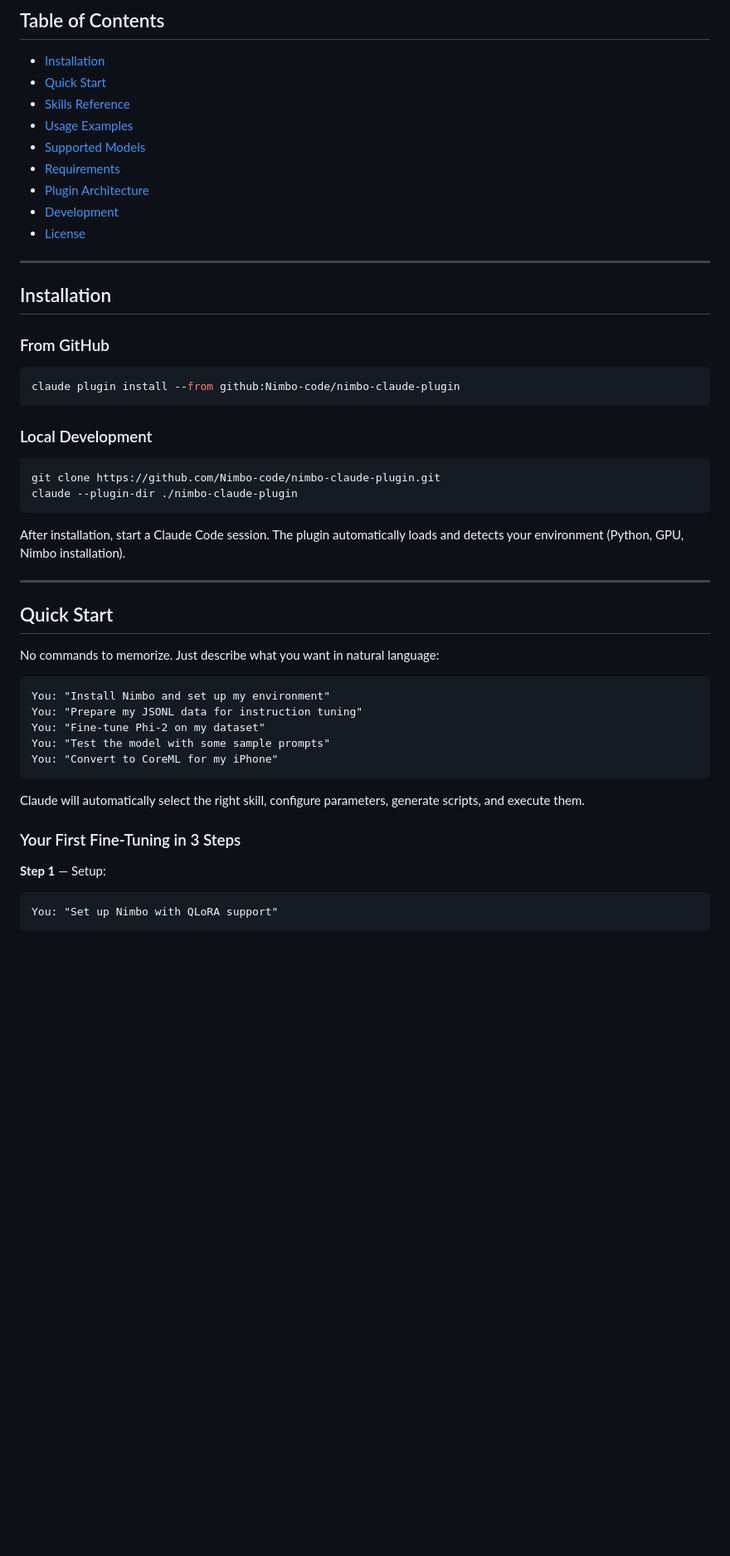
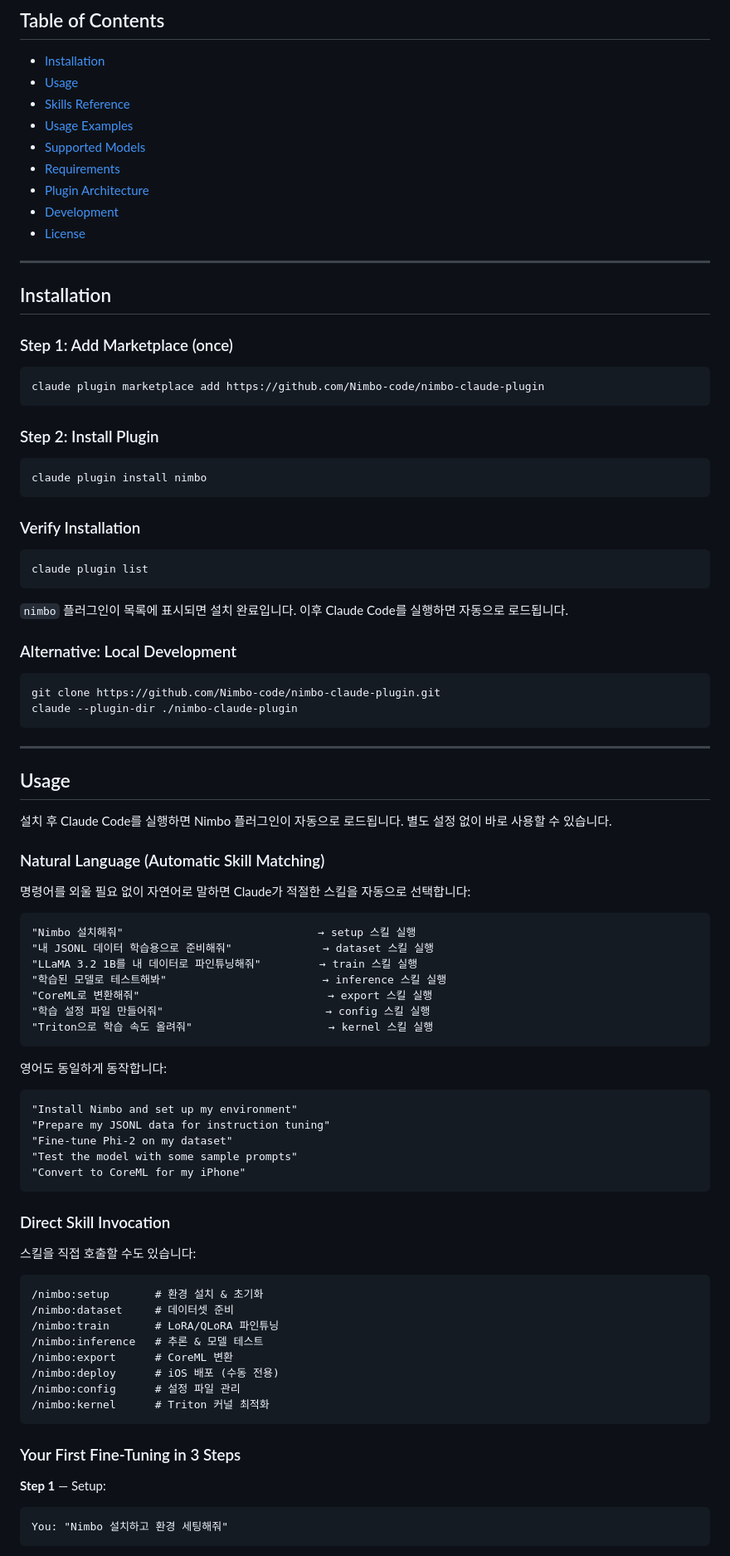
Before and after one commit to Nimbo-code/nimbo-claude-plugin, a Markdown page: README.md, the part around one of its changes. Shown at 83% size. Drawn GitHub-style; blank space fills up the shorter version.

````diff
--- a/README.md
+++ b/README.md
@@ -13,7 +13,7 @@ Claude: Sets up environment → Prepares data → Trains with LoRA → Tests →
 ## Table of Contents
 
 - [Installation](#installation)
-- [Quick Start](#quick-start)
+- [Usage](#usage)
 - [Skills Reference](#skills-reference)
 - [Usage Examples](#usage-examples)
 - [Supported Models](#supported-models)
@@ -26,40 +26,81 @@ Claude: Sets up environment → Prepares data → Trains with LoRA → Tests →
 
 ## Installation
 
-### From GitHub
+### Step 1: Add Marketplace (once)
 
 ```bash
-claude plugin install --from github:Nimbo-code/nimbo-claude-plugin
+claude plugin marketplace add https://github.com/Nimbo-code/nimbo-claude-plugin
 ```
 
-### Local Development
+### Step 2: Install Plugin
+
+```bash
+claude plugin install nimbo
+```
+
+### Verify Installation
+
+```bash
+claude plugin list
+```
+
+`nimbo` 플러그인이 목록에 표시되면 설치 완료입니다. 이후 Claude Code를 실행하면 자동으로 로드됩니다.
+
+### Alternative: Local Development
 
 ```bash
 git clone https://github.com/Nimbo-code/nimbo-claude-plugin.git
 claude --plugin-dir ./nimbo-claude-plugin
 ```
 
-After installation, start a Claude Code session. The plugin automatically loads and detects your environment (Python, GPU, Nimbo installation).
-
 ---
 
-## Quick Start
+## Usage
 
-No commands to memorize. Just describe what you want in natural language:
+설치 후 Claude Code를 실행하면 Nimbo 플러그인이 자동으로 로드됩니다. 별도 설정 없이 바로 사용할 수 있습니다.
+
+### Natural Language (Automatic Skill Matching)
+
+명령어를 외울 필요 없이 자연어로 말하면 Claude가 적절한 스킬을 자동으로 선택합니다:
 
 ```
-You: "Install Nimbo and set up my environment"
-You: "Prepare my JSONL data for instruction tuning"
-You: "Fine-tune Phi-2 on my dataset"
-You: "Test the model with some sample prompts"
-You: "Convert to CoreML for my iPhone"
+"Nimbo 설치해줘"                              → setup 스킬 실행
+"내 JSONL 데이터 학습용으로 준비해줘"              → dataset 스킬 실행
+"LLaMA 3.2 1B를 내 데이터로 파인튜닝해줘"         → train 스킬 실행
+"학습된 모델로 테스트해봐"                        → inference 스킬 실행
+"CoreML로 변환해줘"                             → export 스킬 실행
+"학습 설정 파일 만들어줘"                         → config 스킬 실행
+"Triton으로 학습 속도 올려줘"                     → kernel 스킬 실행
 ```
 
-Claude will automatically select the right skill, configure parameters, generate scripts, and execute them.
+영어도 동일하게 동작합니다:
+
+```
+"Install Nimbo and set up my environment"
+"Prepare my JSONL data for instruction tuning"
+"Fine-tune Phi-2 on my dataset"
+"Test the model with some sample prompts"
+"Convert to CoreML for my iPhone"
+```
+
+### Direct Skill Invocation
+
+스킬을 직접 호출할 수도 있습니다:
+
+```
+/nimbo:setup       # 환경 설치 & 초기화
+/nimbo:dataset     # 데이터셋 준비
+/nimbo:train       # LoRA/QLoRA 파인튜닝
+/nimbo:inference   # 추론 & 모델 테스트
+/nimbo:export      # CoreML 변환
+/nimbo:deploy      # iOS 배포 (수동 전용)
+/nimbo:config      # 설정 파일 관리
+/nimbo:kernel      # Triton 커널 최적화
+```
 
 ### Your First Fine-Tuning in 3 Steps
 
 **Step 1** — Setup:
 ```
-You: "Set up Nimbo with QLoRA support"
+You: "Nimbo 설치하고 환경 세팅해줘"
 ```
````
Also changed, not shown: other parts of README.md (+111 -79 lines).
